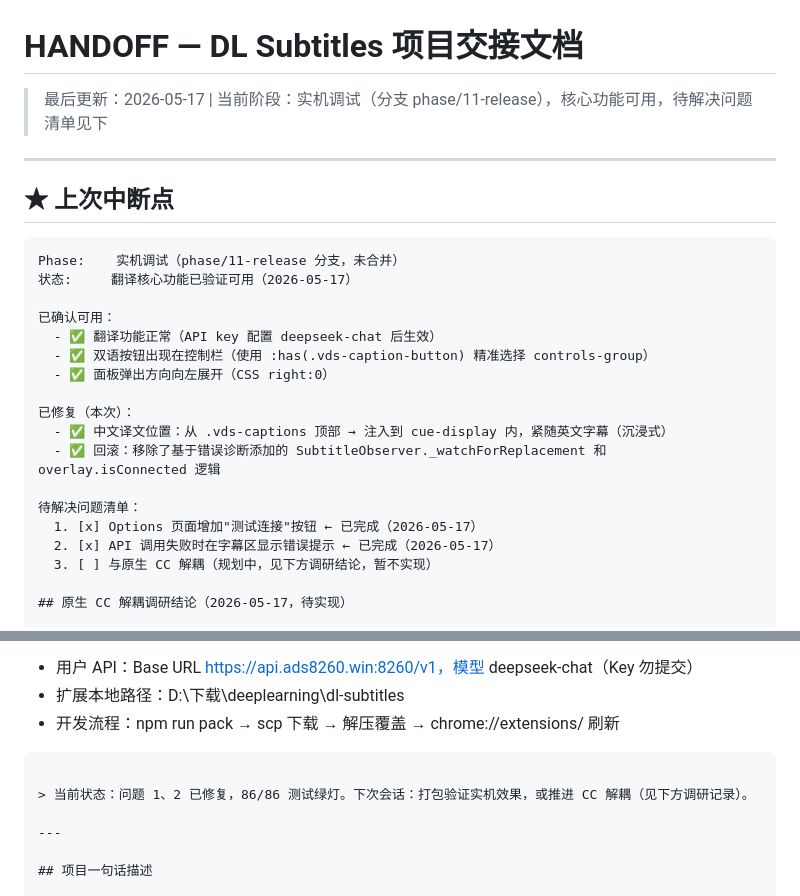
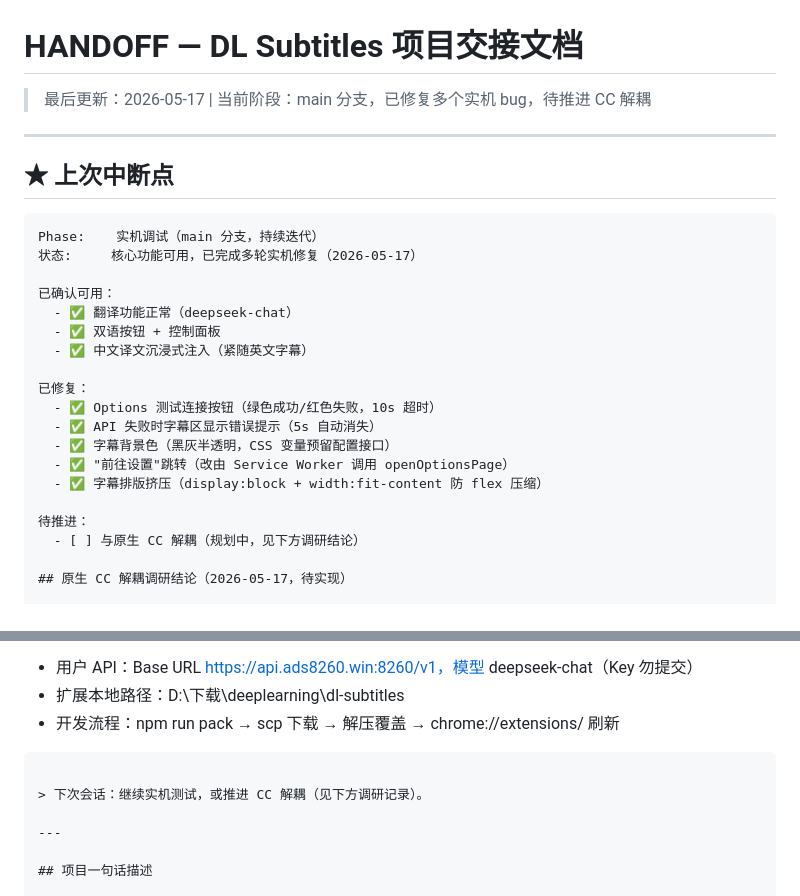
Before and after one commit to sslzhou948/dlsub, a Markdown page: HANDOFF.md, 2 parts joined by grey strips. Rendered like a GitHub page.

Commit message:
chore: 更新 HANDOFF — 整理实机修复记录，移除卡顿分析

````diff
--- a/HANDOFF.md
+++ b/HANDOFF.md
@@ -1,28 +1,29 @@
 # HANDOFF — DL Subtitles 项目交接文档
 
-> 最后更新：2026-05-17 | 当前阶段：实机调试（分支 phase/11-release），核心功能可用，待解决问题清单见下
+> 最后更新：2026-05-17 | 当前阶段：main 分支，已修复多个实机 bug，待推进 CC 解耦
 
 ---
 
 ## ★ 上次中断点
 
 ```
-Phase:    实机调试（phase/11-release 分支，未合并）
-状态:     翻译核心功能已验证可用（2026-05-17）
+Phase:    实机调试（main 分支，持续迭代）
+状态:     核心功能可用，已完成多轮实机修复（2026-05-17）
 
 已确认可用：
-  - ✅ 翻译功能正常（API key 配置 deepseek-chat 后生效）
-  - ✅ 双语按钮出现在控制栏（使用 :has(.vds-caption-button) 精准选择 controls-group）
-  - ✅ 面板弹出方向向左展开（CSS right:0）
+  - ✅ 翻译功能正常（deepseek-chat）
+  - ✅ 双语按钮 + 控制面板
+  - ✅ 中文译文沉浸式注入（紧随英文字幕）
 
-已修复（本次）：
-  - ✅ 中文译文位置：从 .vds-captions 顶部 → 注入到 cue-display 内，紧随英文字幕（沉浸式）
-  - ✅ 回滚：移除了基于错误诊断添加的 SubtitleObserver._watchForReplacement 和 overlay.isConnected 逻辑
+已修复：
+  - ✅ Options 测试连接按钮（绿色成功/红色失败，10s 超时）
+  - ✅ API 失败时字幕区显示错误提示（5s 自动消失）
+  - ✅ 字幕背景色（黑灰半透明，CSS 变量预留配置接口）
+  - ✅ "前往设置"跳转（改由 Service Worker 调用 openOptionsPage）
+  - ✅ 字幕排版挤压（display:block + width:fit-content 防 flex 压缩）
 
-待解决问题清单：
-  1. [x] Options 页面增加"测试连接"按钮 ← 已完成（2026-05-17）
-  2. [x] API 调用失败时在字幕区显示错误提示 ← 已完成（2026-05-17）
-  3. [ ] 与原生 CC 解耦（规划中，见下方调研结论，暂不实现）
+待推进：
+  - [ ] 与原生 CC 解耦（规划中，见下方调研结论）
 
 ## 原生 CC 解耦调研结论（2026-05-17，待实现）
 
@@ -70,7 +71,7 @@ hls.js 加载分段后 track.cues 包含后续所有 cue 对象，可扫描预
   - 开发流程：npm run pack → scp 下载 → 解压覆盖 → chrome://extensions/ 刷新
 ```
 
-> 当前状态：问题 1、2 已修复，86/86 测试绿灯。下次会话：打包验证实机效果，或推进 CC 解耦（见下方调研记录）。
+> 下次会话：继续实机测试，或推进 CC 解耦（见下方调研记录）。
 
 ---
 
````
